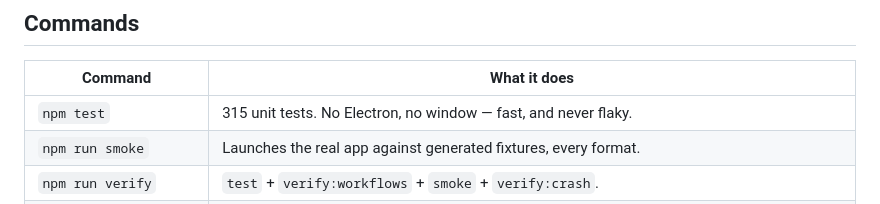
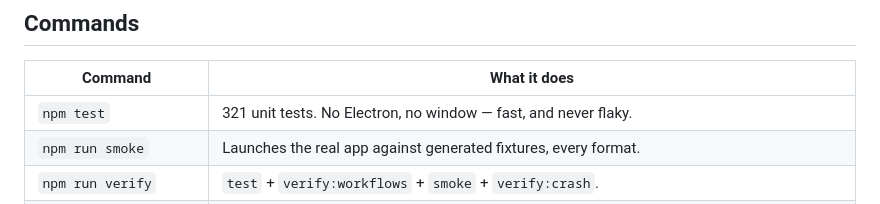
Before and after one commit to anselmeM/pageforge, a Markdown page: AGENTS.md, the part around the change. Drawn GitHub-style.

```diff
--- a/AGENTS.md
+++ b/AGENTS.md
@@ -35,7 +35,7 @@ app with a portable executable as the deliverable.
 
 | Command | What it does |
 |---|---|
-| `npm test` | 315 unit tests. No Electron, no window — fast, and never flaky. |
+| `npm test` | 321 unit tests. No Electron, no window — fast, and never flaky. |
 | `npm run smoke` | Launches the real app against generated fixtures, every format. |
 | `npm run verify` | `test` + `verify:workflows` + `smoke` + `verify:crash`. |
 | `npm run dist` | Builds the portable executable. **The app must be closed first** — the exe is locked while it runs, and `scripts/ensure-not-running.mjs` fails fast with that reason. |
```
Also changed, not shown: CONTRIBUTING.md (+1 -1 lines), README.md (+2 -2 lines).
